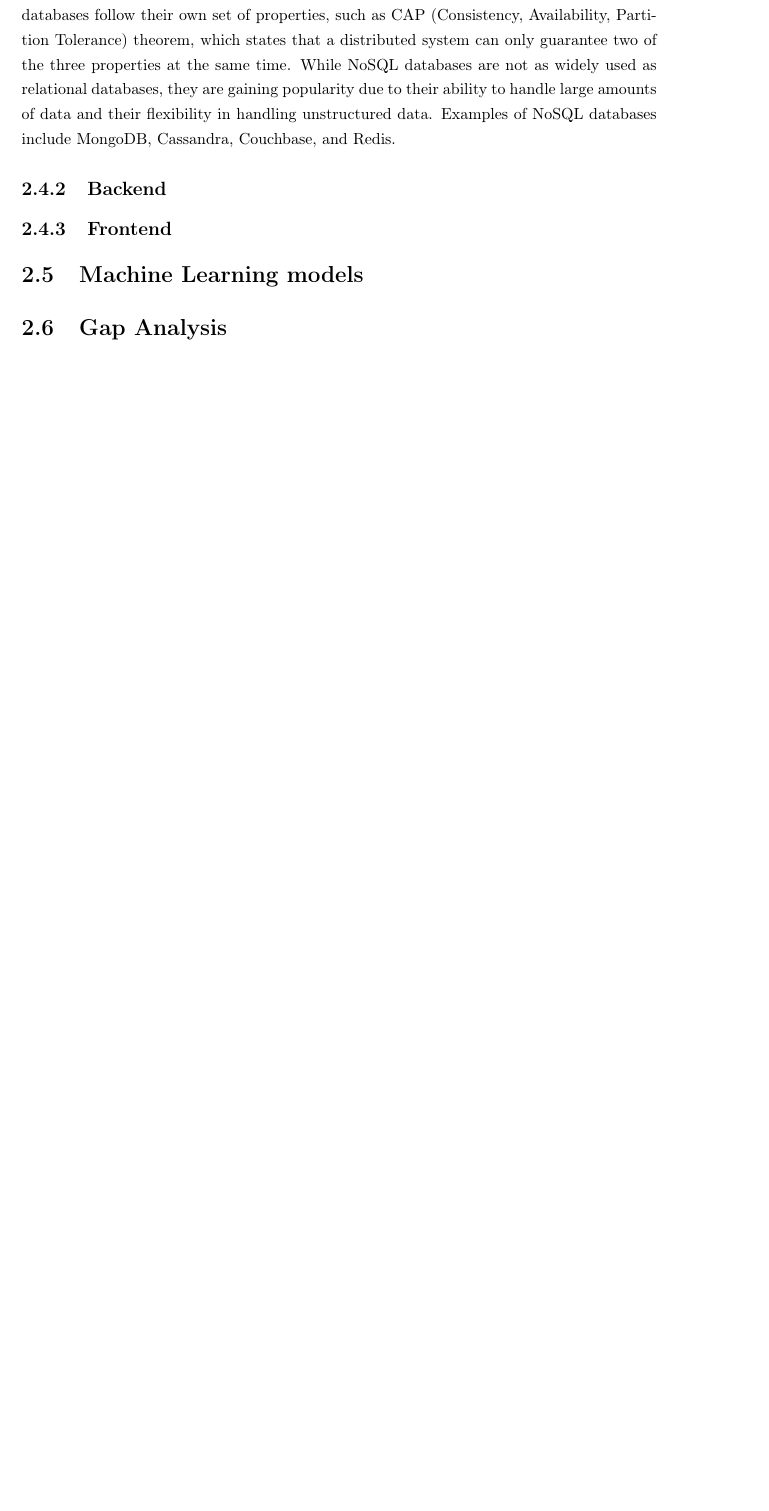
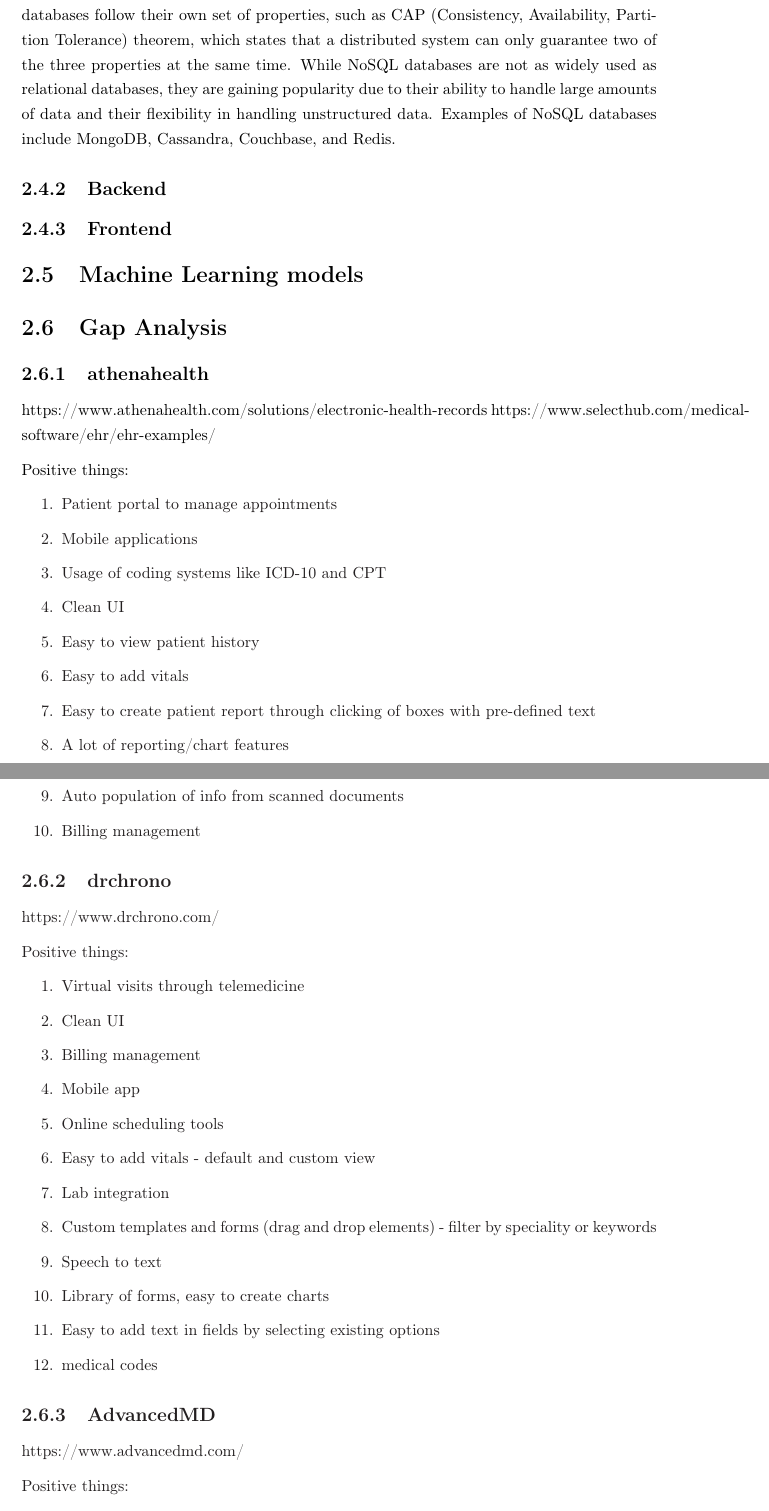
Before and after one commit to yungsinatra0/lboro-fyp, a LaTeX thesis (report files/thesis.tex, which reads report files/lit_review/lit_review.tex): part of page 19 of 25 before the commit and two parts of pages 19 and 20 of 27 after it, the two joined at a grey line, cut so that both start at the same text, the shorter picture padded with empty space. Compiled offline with LaTeX, dvips and Ghostscript.

Commit message:
added some initial gap analysis

```diff
--- a/report files/lit_review/lit_review.tex
+++ b/report files/lit_review/lit_review.tex
@@ -222,3 +222,50 @@
 \section{Machine Learning models}
 
 \section{Gap Analysis}
+
+\subsection{athenahealth}
+
+https://www.athenahealth.com/solutions/electronic-health-records
+https://www.selecthub.com/medical-software/ehr/ehr-examples/
+
+Positive things:
+
+\begin{enumerate}
+    \item Patient portal to manage appointments
+    \item Mobile applications
+    \item Usage of coding systems like ICD-10 and CPT
+    \item Clean UI
+    \item Easy to view patient history
+    \item Easy to add vitals
+    \item Easy to create patient report through clicking of boxes with  pre-defined text
+    \item A lot of reporting/chart features
+    \item Auto population of info from scanned documents
+    \item Billing management
+\end{enumerate}
+
+\subsection{drchrono}
+
+https://www.drchrono.com/
+
+Positive things:
+
+\begin{enumerate}
+    \item Virtual visits through telemedicine
+    \item Clean UI
+    \item Billing management
+    \item Mobile app
+    \item Online scheduling tools
+    \item Easy to add vitals - default and custom view
+    \item Lab integration
+    \item Custom templates and forms (drag and drop elements) - filter by speciality or keywords
+    \item Speech to text
+    \item Library of forms, easy to create charts
+    \item Easy to add text in fields by selecting existing options
+    \item medical codes
+\end{enumerate}
+
+\subsection{AdvancedMD}
+
+https://www.advancedmd.com/
+
+Positive things:
```
Also changed, not shown: report files/thesis.pdf, report files/lit_review/lit_review.tex (32 more changed lines).
